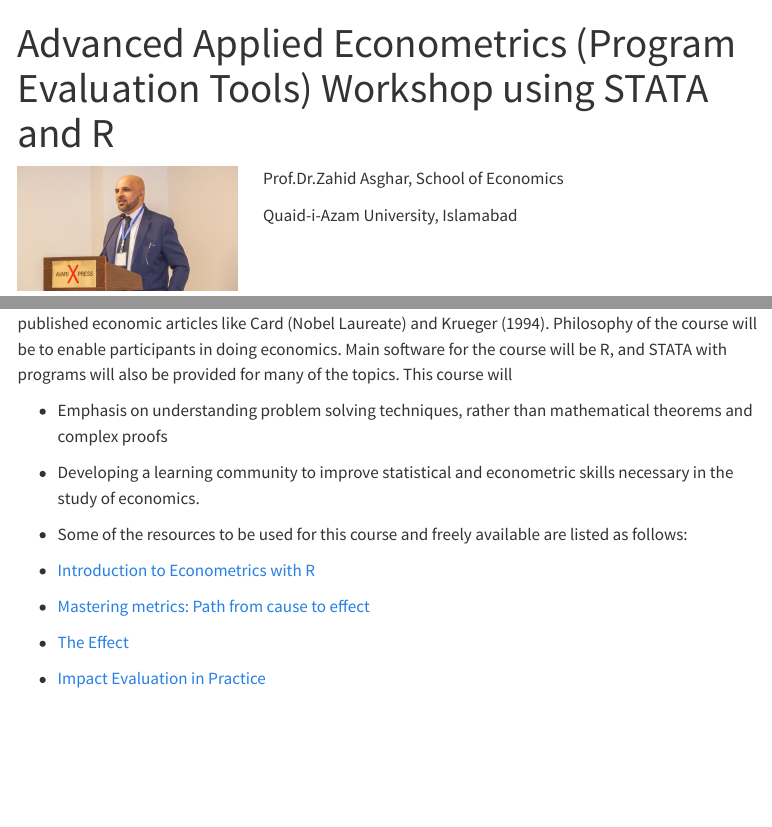
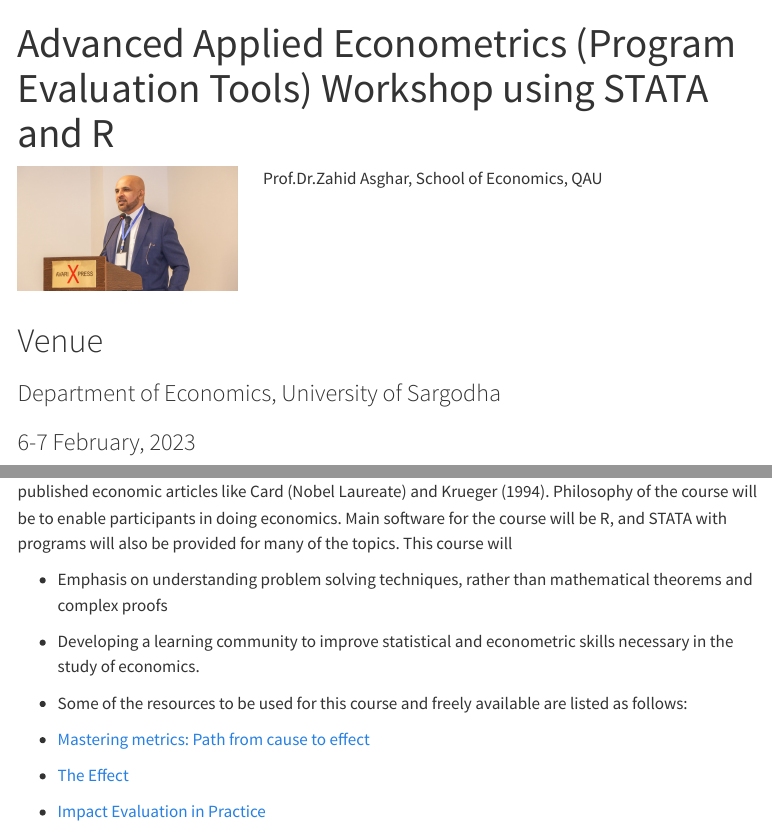
Before and after one commit to Zahedasghar/impact_evaluation, a Quarto document (index.qmd): the page in a window 1100 px wide, from its top, and a second part further down, joined at a grey line. Rendered offline with R 4.5, knitr and Pandoc in place of Quarto, with nearby package versions; menus at the side of the page are left out.

Commit message:
Add files

```diff
--- a/index.qmd
+++ b/index.qmd
@@ -9,5 +9,5 @@ title: Advanced Applied Econometrics (Program Evaluation Tools) Workshop using S
 
 ::: {.column width="70%"}
 ::: nonincremental
-Prof.Dr.Zahid Asghar, School of Economics
+Prof.Dr.Zahid Asghar, School of Economics, QAU
 
@@ -15,6 +14,11 @@ Quaid-i-Azam University, Islamabad
 :::
 :::
 :::
+
+# Venue
+### Department of Economics, University of Sargodha
+### 6-7 February, 2023
+
 
 ## Course Overview
 
@@ -26,7 +30,6 @@ This training workshop is designed [ to focus on research design]{.yellow}, [thi
 
 -   Some of the resources to be used for this course and freely available are listed as follows:
 
--   [Introduction to Econometrics with R](https://scpoecon.github.io/ScPoEconometrics/index.html)
 
 -   [Mastering metrics: Path from cause to effect](https://www.masteringmetrics.com/)
 
```
Also changed, not shown: index.qmd (1 more changed lines).
